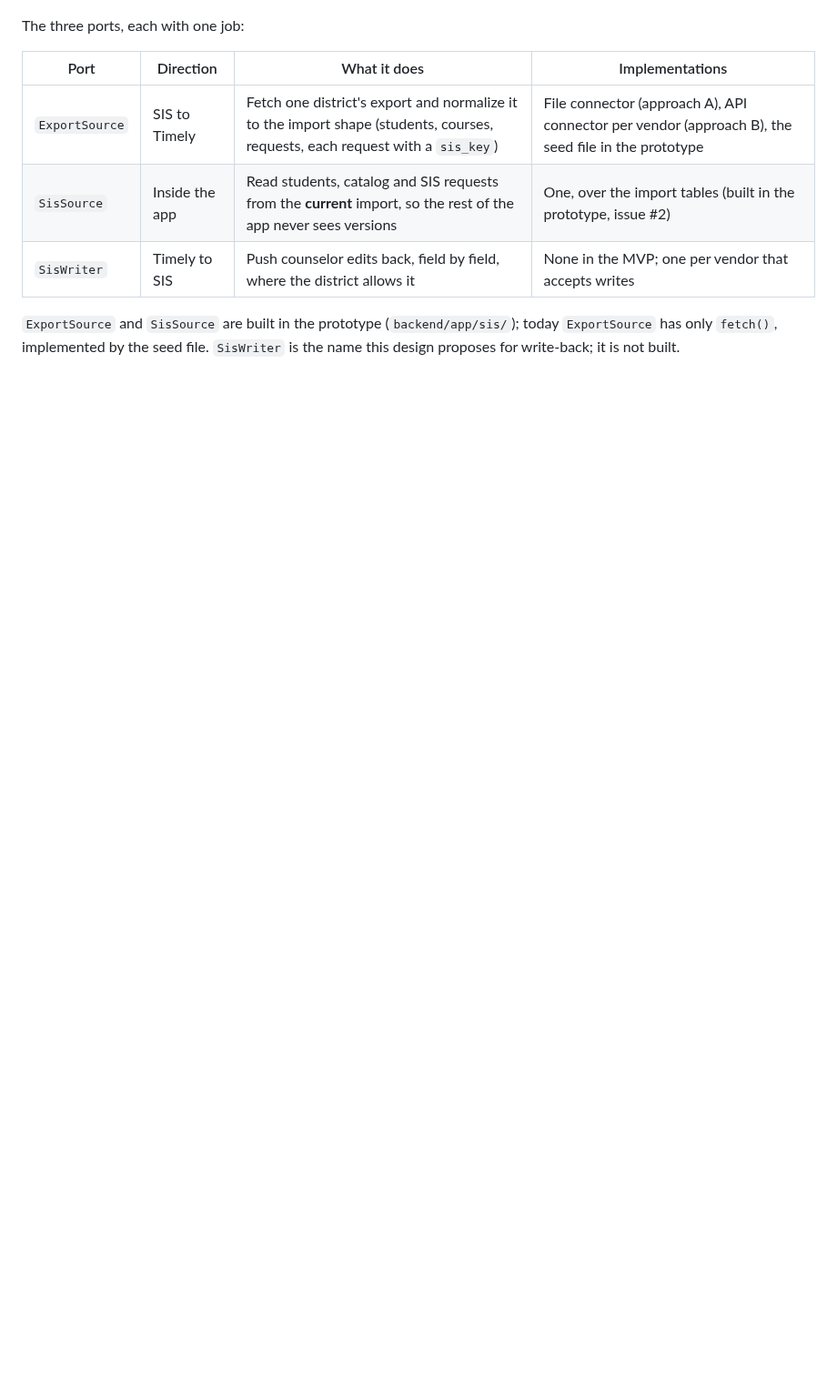
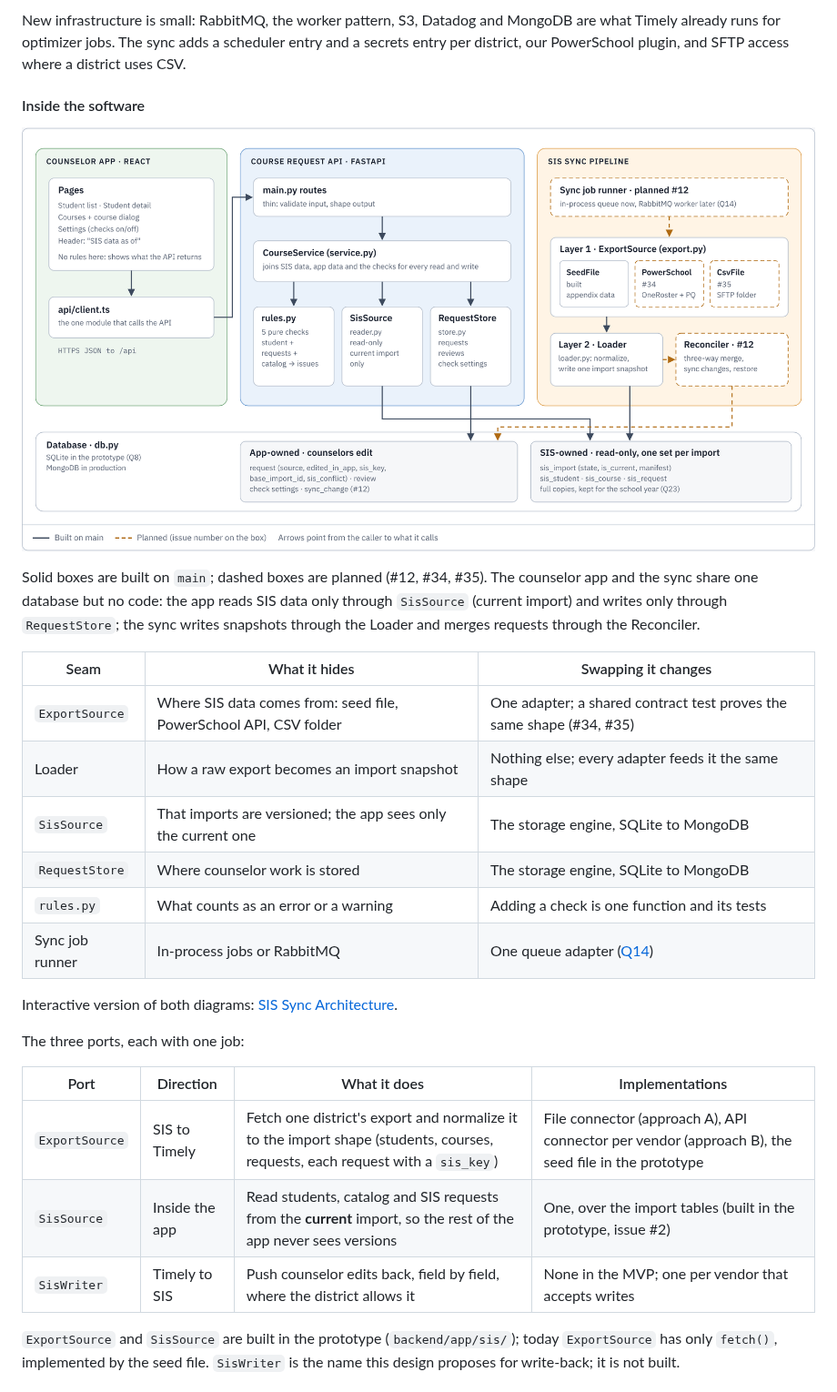
Before and after one commit to stephenmayer/CourseManager, a Markdown page: docs/sis-sync-design.md, the part around one of its changes. Shown at 91% size. Rendered like a GitHub page; pictures changed too: docs/img/sis-software.png (added); blank space fills up the shorter version.

```diff
--- a/docs/sis-sync-design.md
+++ b/docs/sis-sync-design.md
@@ -122,3 +107,21 @@ flowchart LR
+New infrastructure is small: RabbitMQ, the worker pattern, S3, Datadog and MongoDB are what Timely already runs for optimizer jobs. The sync adds a scheduler entry and a secrets entry per district, our PowerSchool plugin, and SFTP access where a district uses CSV.
+
+#### Inside the software
+
+![Software architecture: React pages and API client, FastAPI routes, CourseService with rules, SisSource and RequestStore, the SIS sync pipeline (ExportSource, Loader, Reconciler), and the database split into app-owned and SIS-owned tables](img/sis-software.png)
+
+Solid boxes are built on `main`; dashed boxes are planned (#12, #34, #35). The counselor app and the sync share one database but no code: the app reads SIS data only through `SisSource` (current import) and writes only through `RequestStore`; the sync writes snapshots through the Loader and merges requests through the Reconciler.
+
+| Seam | What it hides | Swapping it changes |
+| --- | --- | --- |
+| `ExportSource` | Where SIS data comes from: seed file, PowerSchool API, CSV folder | One adapter; a shared contract test proves the same shape (#34, #35) |
+| Loader | How a raw export becomes an import snapshot | Nothing else; every adapter feeds it the same shape |
+| `SisSource` | That imports are versioned; the app sees only the current one | The storage engine, SQLite to MongoDB |
+| `RequestStore` | Where counselor work is stored | The storage engine, SQLite to MongoDB |
+| `rules.py` | What counts as an error or a warning | Adding a check is one function and its tests |
+| Sync job runner | In-process jobs or RabbitMQ | One queue adapter ([Q14](decisions/q014-sis-sync-on-queue.md)) |
+
+Interactive version of both diagrams: [SIS Sync Architecture](https://claude.ai/artifact/62VjbToaLRSDE55cMGjqpT).
 
 The three ports, each with one job:
 
```
Also changed, not shown: other parts of docs/sis-sync-design.md (+23 -38 lines), docs/img/sis-infrastructure.png (added).
